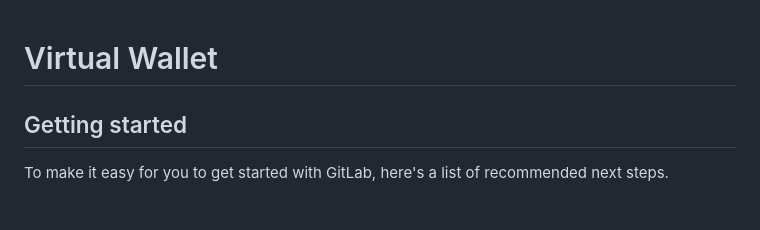
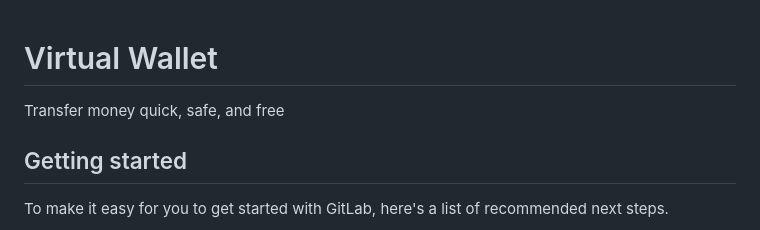
Before and after one commit to vilimov/VirtualWallet_TelerikProject, a Markdown page: README.md, the part around the change. Rendered like a GitHub page.

```diff
--- a/README.md
+++ b/README.md
@@ -1,5 +1,5 @@
 # Virtual Wallet
-
+Transfer money quick, safe, and free
 
 
 ## Getting started
```
